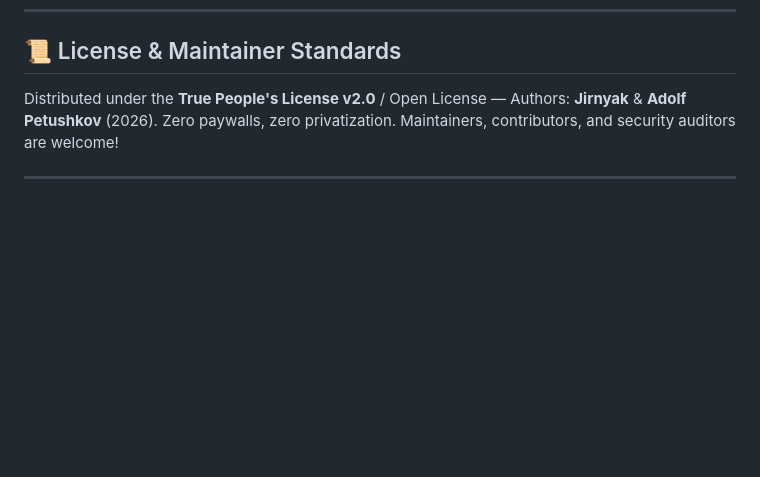
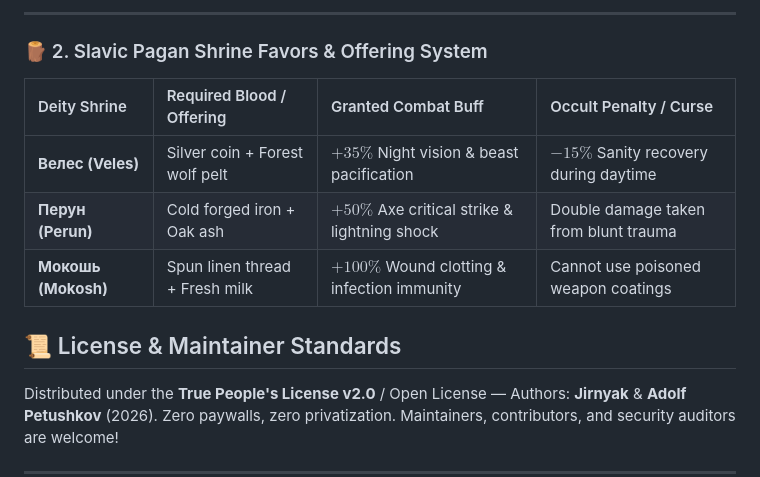
Before and after one commit to Jirnyak/selo_temi, a Markdown page: README.md, the part around one of its changes. GitHub-like rendering; blank space fills up the shorter version.

Commit message:
docs(art): embed Slavic grimdark RPG artwork, sanity kinetics & pagan shrine system into selo_temi

```diff
--- a/README.md
+++ b/README.md
@@ -240,3 +298,13 @@ python population.py
+---
+
+### 🪵 2. Slavic Pagan Shrine Favors & Offering System
+
+| Deity Shrine | Required Blood / Offering | Granted Combat Buff | Occult Penalty / Curse |
+| :--- | :--- | :--- | :--- |
+| **Велес (Veles)** | Silver coin + Forest wolf pelt | $+35\%$ Night vision & beast pacification | $-15\%$ Sanity recovery during daytime |
+| **Перун (Perun)** | Cold forged iron + Oak ash | $+50\%$ Axe critical strike & lightning shock | Double damage taken from blunt trauma |
+| **Мокошь (Mokosh)** | Spun linen thread + Fresh milk | $+100\%$ Wound clotting & infection immunity | Cannot use poisoned weapon coatings |
+
 ## 📜 License & Maintainer Standards
 
 Distributed under the **True People's License v2.0** / Open License — Authors: **Jirnyak** & **Adolf Petushkov** (2026). Zero paywalls, zero privatization. Maintainers, contributors, and security auditors are welcome!
```
Also changed, not shown: other parts of README.md (+58 -0 lines).
